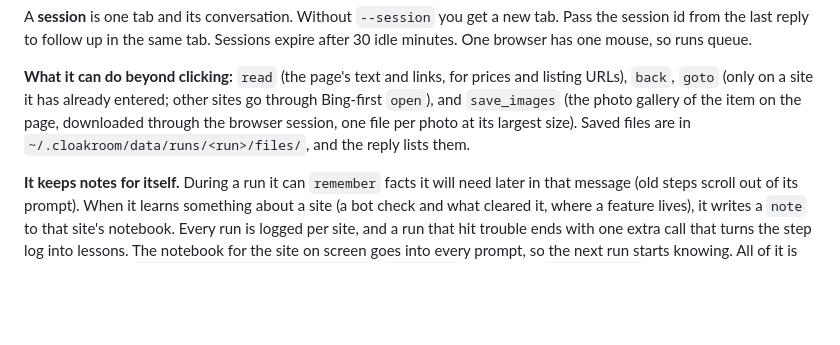
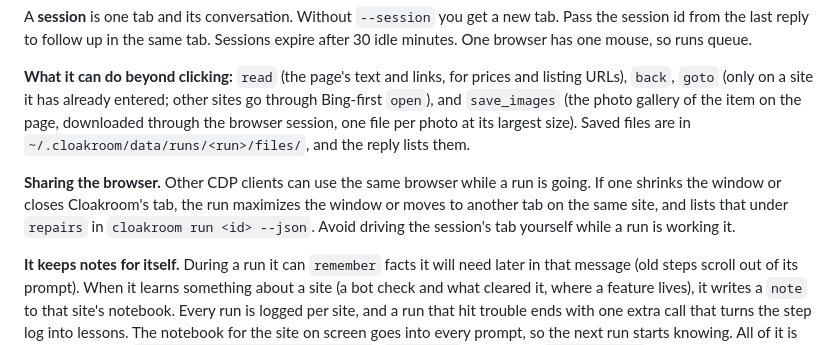
Before and after one commit to jonclegg/cloakroom, a Markdown page: skills/cloakroom/SKILL.md, the part around the change. Drawn GitHub-style; blank space fills up the shorter version.

```diff
--- a/skills/cloakroom/SKILL.md
+++ b/skills/cloakroom/SKILL.md
@@ -169,6 +169,11 @@ Bing-first `open`), and `save_images` (the photo gallery of the item on the page
 through the browser session, one file per photo at its largest size). Saved files are in
 `~/.cloakroom/data/runs/<run>/files/`, and the reply lists them.
 
+**Sharing the browser.** Other CDP clients can use the same browser while a run is going.
+If one shrinks the window or closes Cloakroom's tab, the run maximizes the window or
+moves to another tab on the same site, and lists that under `repairs` in `cloakroom run <id>
+--json`. Avoid driving the session's tab yourself while a run is working it.
+
 **It keeps notes for itself.** During a run it can `remember` facts it will need later in
 that message (old steps scroll out of its prompt). When it learns something about a site
 (a bot check and what cleared it, where a feature lives), it writes a `note` to that site's
```
Also changed, not shown: docs/architecture-rest-chat.md (+2 -0 lines).
